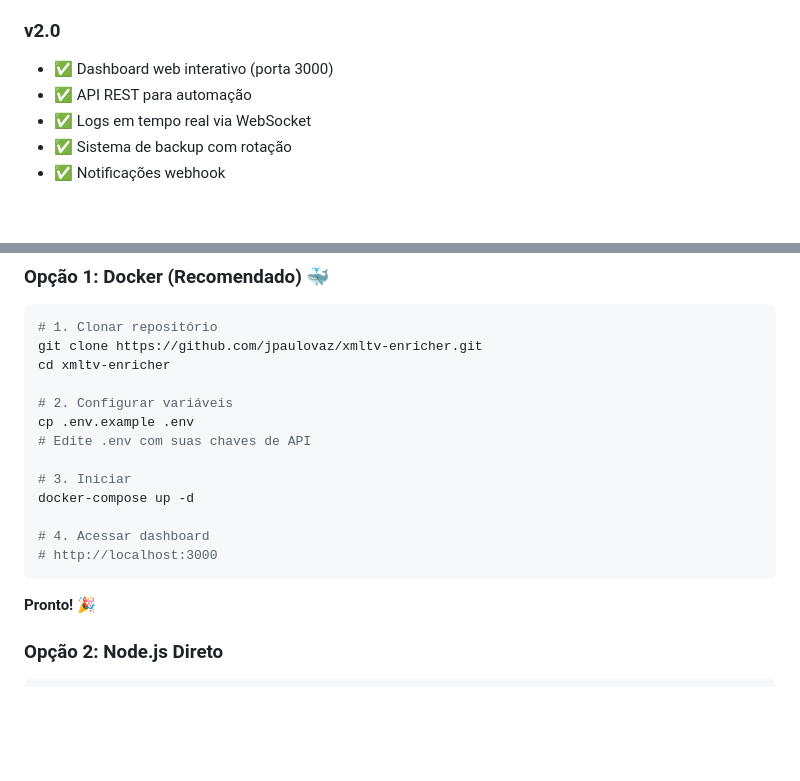
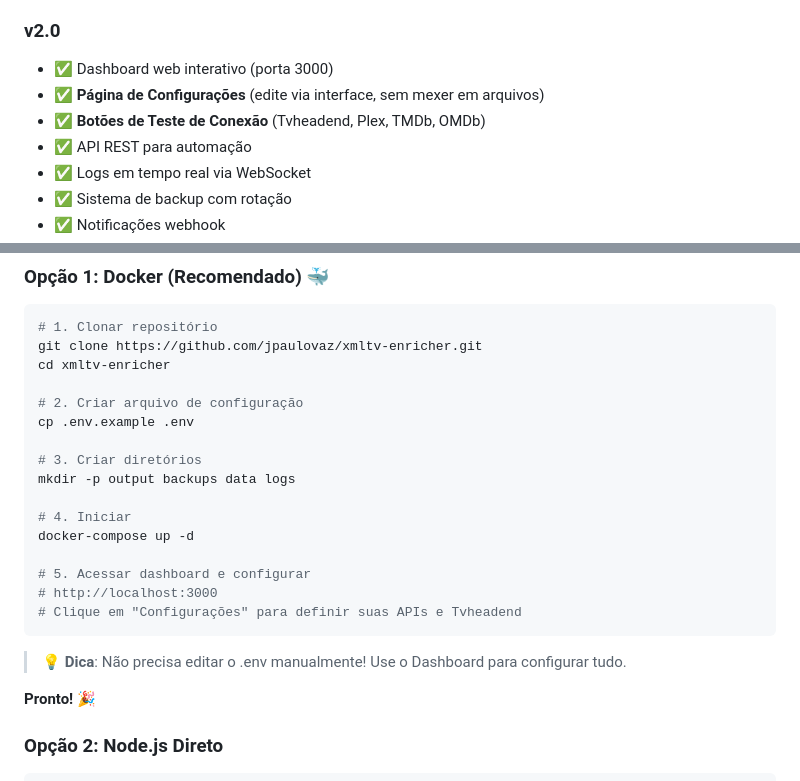
Before and after one commit to jpaulovaz/xmltv-enricher, a Markdown page: README.md, 2 parts joined by grey strips. GitHub-like rendering; blank space fills up the shorter version.

Commit message:
auto-commit for f5633d26-11e7-4794-9ca6-8d044a62d780

````diff
--- a/README.md
+++ b/README.md
@@ -80,6 +80,8 @@ O enricher consulta múltiplas APIs com fallback inteligente:
 
 ### v2.0
 - ✅ Dashboard web interativo (porta 3000)
+- ✅ **Página de Configurações** (edite via interface, sem mexer em arquivos)
+- ✅ **Botões de Teste de Conexão** (Tvheadend, Plex, TMDb, OMDb)
 - ✅ API REST para automação
 - ✅ Logs em tempo real via WebSocket
 - ✅ Sistema de backup com rotação
@@ -99,16 +101,21 @@ O enricher consulta múltiplas APIs com fallback inteligente:
 git clone https://github.com/jpaulovaz/xmltv-enricher.git
 cd xmltv-enricher
 
-# 2. Configurar variáveis
+# 2. Criar arquivo de configuração
 cp .env.example .env
-# Edite .env com suas chaves de API
 
-# 3. Iniciar
+# 3. Criar diretórios
+mkdir -p output backups data logs
+
+# 4. Iniciar
 docker-compose up -d
 
-# 4. Acessar dashboard
+# 5. Acessar dashboard e configurar
 # http://localhost:3000
+# Clique em "Configurações" para definir suas APIs e Tvheadend
 ```
+
+> **💡 Dica**: Não precisa editar o .env manualmente! Use o Dashboard para configurar tudo.
 
 **Pronto!** 🎉
 
````
